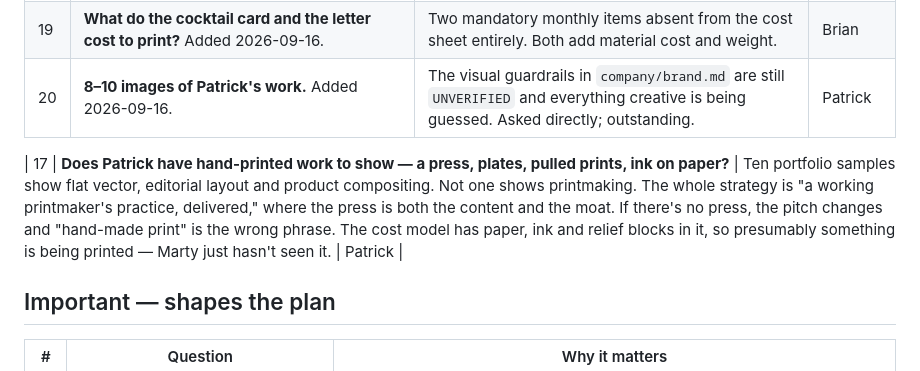
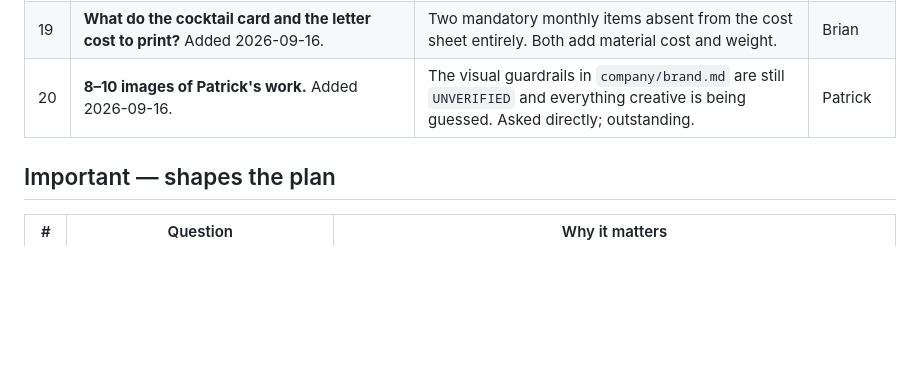
Before and after one commit to brbernst94/Martin, a Markdown page: company/open-questions.md, the part around the change. Rendered like a GitHub page; blank space fills up the shorter version.

```diff
--- a/company/open-questions.md
+++ b/company/open-questions.md
@@ -12,8 +12,6 @@ Answer inline, or in chat and Marty will file them.
 | 14 | **What does the bundle actually weigh, in its real mailer?** | Shipping is modelled at $2.00 and still unverified — and it's now four printed pieces, not three. Single biggest error risk in the unit economics. Weigh a mock-up at the counter. | Brian |
 | 19 | **What do the cocktail card and the letter cost to print?** Added 2026-09-16. | Two mandatory monthly items absent from the cost sheet entirely. Both add material cost and weight. | Brian |
 | 20 | **8–10 images of Patrick's work.** Added 2026-09-16. | The visual guardrails in `company/brand.md` are still `UNVERIFIED` and everything creative is being guessed. Asked directly; outstanding. | Patrick |
-
-| 17 | **Does Patrick have hand-printed work to show — a press, plates, pulled prints, ink on paper?** | Ten portfolio samples show flat vector, editorial layout and product compositing. Not one shows printmaking. The whole strategy is "a working printmaker's practice, delivered," where the press is both the content and the moat. If there's no press, the pitch changes and "hand-made print" is the wrong phrase. The cost model has paper, ink and relief blocks in it, so presumably something is being printed — Marty just hasn't seen it. | Patrick |
 
 ## Important — shapes the plan
 
```
Also changed, not shown: company/art/README.md (+10 -17 lines), company/brand.md (+6 -5 lines).
